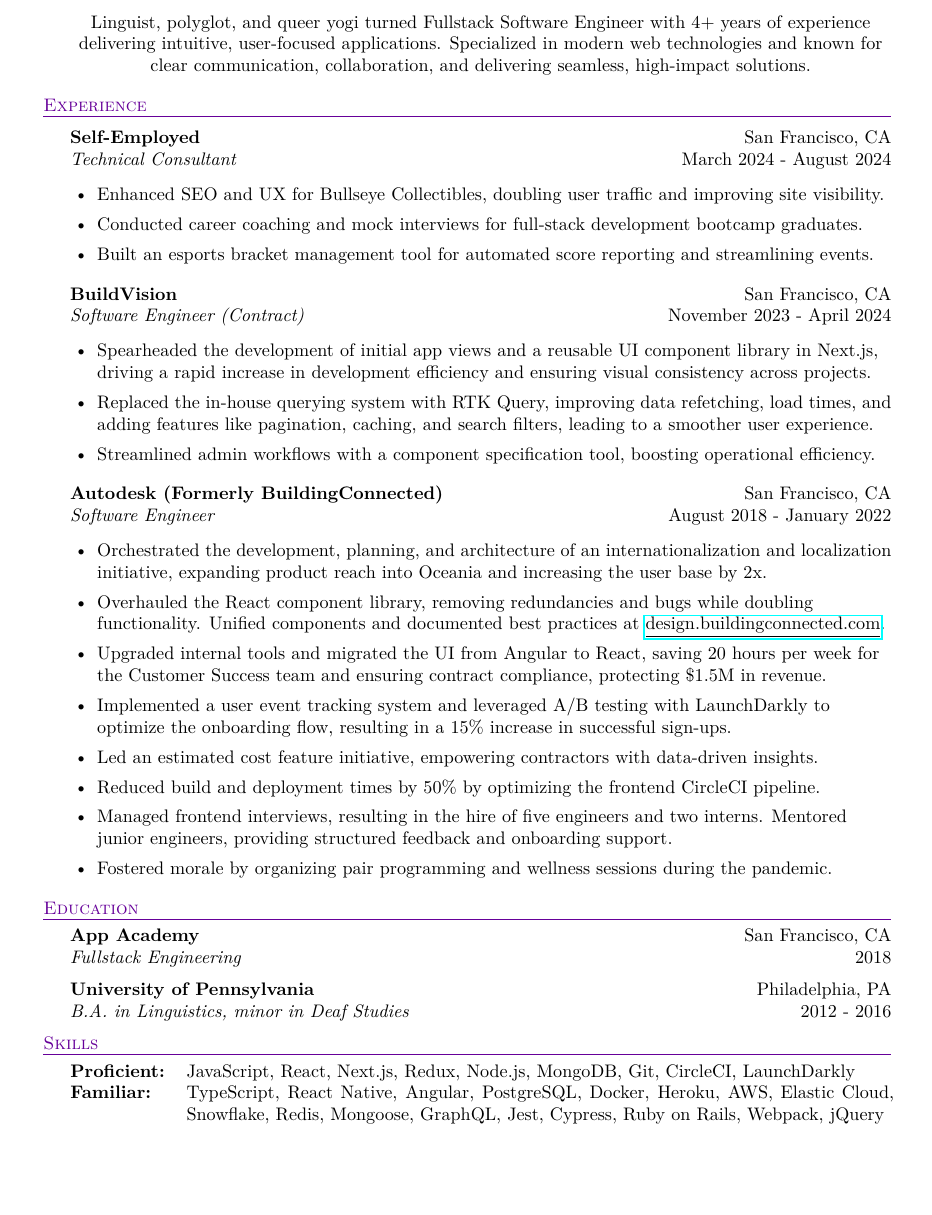
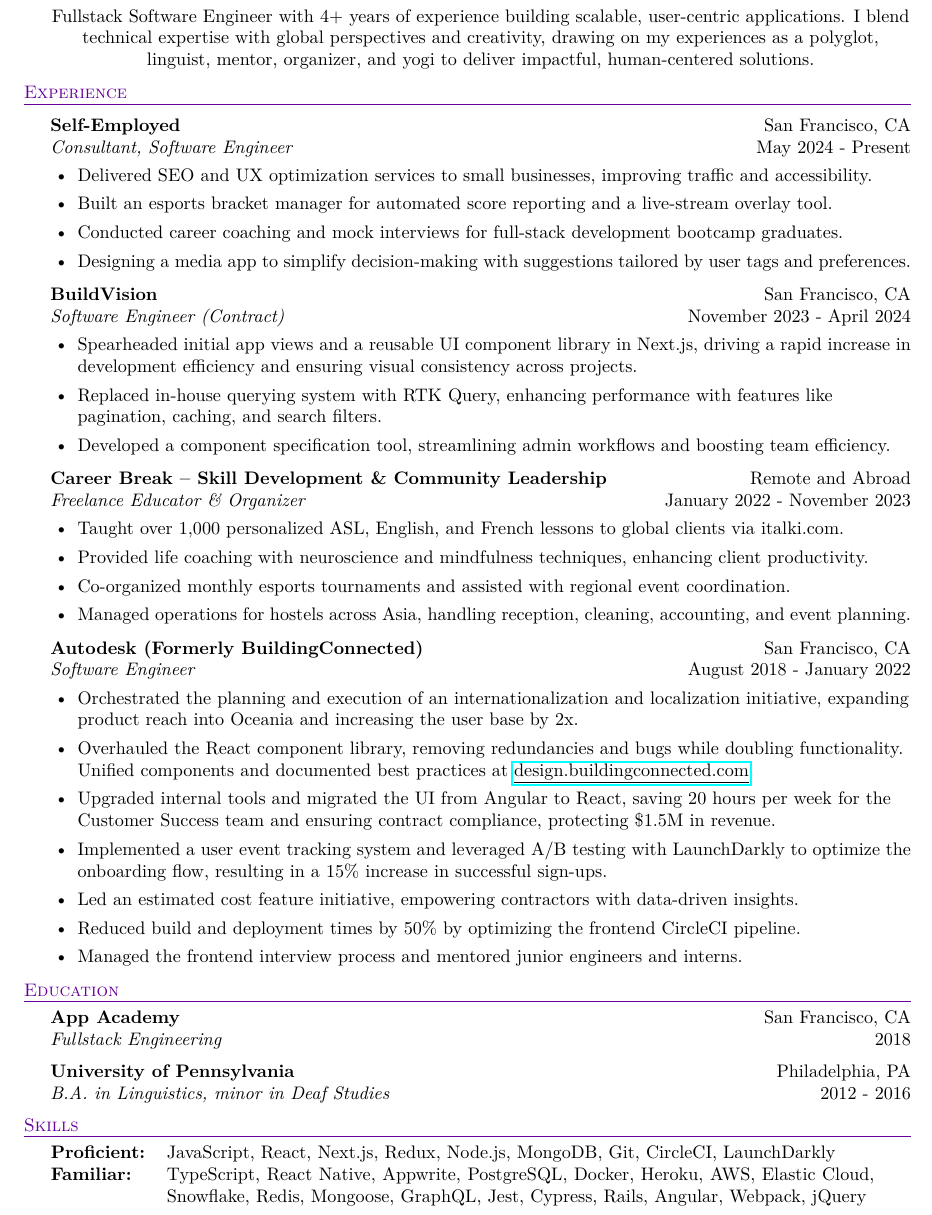
Before and after one commit to forestwelch/resume, a LaTeX CV (resume.tex): part of the page, cut so that both start at the same text, the shorter picture padded with empty space. Compiled offline with pdfLaTeX.

Commit message:
Updates for narrative shakeup

```diff
--- a/resume.tex
+++ b/resume.tex
@@ -8,7 +8,7 @@
 \usepackage[utf8]{inputenc}
 \usepackage[T1]{fontenc}
 \usepackage{lmodern}
-\usepackage[left=1in,right=1in,bottom=1in,top=1in]{geometry}
+\usepackage[left=.85in,right=.85in,bottom=.85in,top=.85in]{geometry}
 \usepackage{xcolor}
 \usepackage{hyperref}
 \usepackage{graphicx}
@@ -45,7 +45,7 @@
 \end{center}
 
 \begin{center}
-    Linguist, polyglot, and queer yogi turned Fullstack Software Engineer with 4+ years of experience delivering intuitive, user-focused applications. Specialized in modern web technologies and known for clear communication, collaboration, and delivering seamless, high-impact solutions.
+   Fullstack Software Engineer with 4+ years of experience building scalable, user-centric applications. I blend technical expertise with global perspectives and creativity, drawing on my experiences as a polyglot, linguist, mentor, organizer, and yogi to deliver impactful, human-centered solutions.
 \end{center}
 
 %==== Experience ====%
@@ -53,35 +53,45 @@
 \vspace{1mm}
 
 \textbf{Self-Employed} \hfill San Francisco, CA\\
-\textit{Technical Consultant} \hfill March 2024 - August 2024\\
+\textit{Consultant, Software Engineer} \hfill May 2024 - Present\\
 \vspace{-1mm}
 \begin{itemize} \itemsep .5pt
-    \item Enhanced SEO and UX for Bullseye Collectibles, doubling user traffic and improving site visibility.
+    \item Delivered SEO and UX optimization services to small businesses, improving traffic and accessibility.
+    \item Built an esports bracket manager for automated score reporting and a live-stream overlay tool.
     \item Conducted career coaching and mock interviews for full-stack development bootcamp graduates.
-    \item Built an esports bracket management tool for automated score reporting and streamlining events.
+    \item Designing a media app to simplify decision-making with suggestions tailored by user tags and preferences.
 \end{itemize}
 
 \textbf{BuildVision} \hfill San Francisco, CA\\
 \textit{Software Engineer (Contract)} \hfill November 2023 - April 2024\\
 \vspace{-1mm}
 \begin{itemize} \itemsep .5pt
-    \item Spearheaded the development of initial app views and a reusable UI component library in Next.js, driving a rapid increase in development efficiency and ensuring visual consistency across projects.
-    \item Replaced the in-house querying system with RTK Query, improving data refetching, load times, and adding features like pagination, caching, and search filters, leading to a smoother user experience.
-    \item Streamlined admin workflows with a component specification tool, boosting operational efficiency.
+    \item Spearheaded initial app views and a reusable UI component library in Next.js, driving a rapid increase in development efficiency and ensuring visual consistency across projects.
+    \item Replaced in-house querying system with RTK Query, enhancing performance with features like pagination, caching, and search filters.
+    \item Developed a component specification tool, streamlining admin workflows and boosting team efficiency.
+\end{itemize}
+
+\textbf{Career Break – Skill Development \& Community Leadership} \hfill Remote and Abroad\\
+\textit{Freelance Educator \& Organizer} \hfill January 2022 - November 2023\\
+\vspace{-1mm}
+\begin{itemize} \itemsep .5pt
+    \item Taught over 1,000 personalized ASL, English, and French lessons to global clients via italki.com.
+    \item Provided life coaching with neuroscience and mindfulness techniques, enhancing client productivity.
+    \item Co-organized monthly esports tournaments and assisted with regional event coordination.
+    \item Managed operations for hostels across Asia, handling reception, cleaning, accounting, and event planning.
 \end{itemize}
 
 \textbf{Autodesk (Formerly BuildingConnected)} \hfill San Francisco, CA\\
 \textit{Software Engineer} \hfill August 2018 - January 2022\\
 \vspace{-1mm}
 \begin{itemize} \itemsep .5pt
-    \item Orchestrated the development, planning, and architecture of an internationalization and localization initiative, expanding product reach into Oceania and increasing the user base by 2x.
+    \item Orchestrated the planning and execution of an internationalization and localization initiative, expanding product reach into Oceania and increasing the user base by 2x.
     \item Overhauled the React component library, removing redundancies and bugs while doubling functionality. Unified components and documented best practices at \href{https://design.buildingconnected.com/}{\underline{design.buildingconnected.com}}.
     \item Upgraded internal tools and migrated the UI from Angular to React, saving 20 hours per week for the Customer Success team and ensuring contract compliance, protecting \$1.5M in revenue.
     \item Implemented a user event tracking system and leveraged A/B testing with LaunchDarkly to optimize the onboarding flow, resulting in a 15\% increase in successful sign-ups.
     \item Led an estimated cost feature initiative, empowering contractors with data-driven insights.
     \item Reduced build and deployment times by 50\% by optimizing the frontend CircleCI pipeline.
-    \item Managed frontend interviews, resulting in the hire of five engineers and two interns. Mentored junior engineers, providing structured feedback and onboarding support.
-    \item Fostered morale by organizing pair programming and wellness sessions during the pandemic.
+    \item Managed the frontend interview process and mentored junior engineers and interns.
 \end{itemize}
 
 %==== Education ====%
@@ -98,7 +108,7 @@
 \vspace{1mm}
 \begin{tabular}{ l p{5.4in} }
     \hspace{-0.08in}\textbf{Proficient:} & JavaScript, React, Next.js, Redux, Node.js, MongoDB, Git, CircleCI, LaunchDarkly \\
-    \hspace{-0.08in}\textbf{Familiar:}   & TypeScript, React Native, Angular, PostgreSQL, Docker, Heroku, AWS, Elastic Cloud, Snowflake, Redis, Mongoose, GraphQL, Jest, Cypress, Ruby on Rails, Webpack, jQuery \\
+    \hspace{-0.08in}\textbf{Familiar:}   & TypeScript, React Native, Appwrite, PostgreSQL, Docker, Heroku, AWS, Elastic Cloud, Snowflake, Redis, Mongoose, GraphQL, Jest, Cypress, Rails, Angular, Webpack, jQuery \\
 \end{tabular}
 
 \end{document}
```
